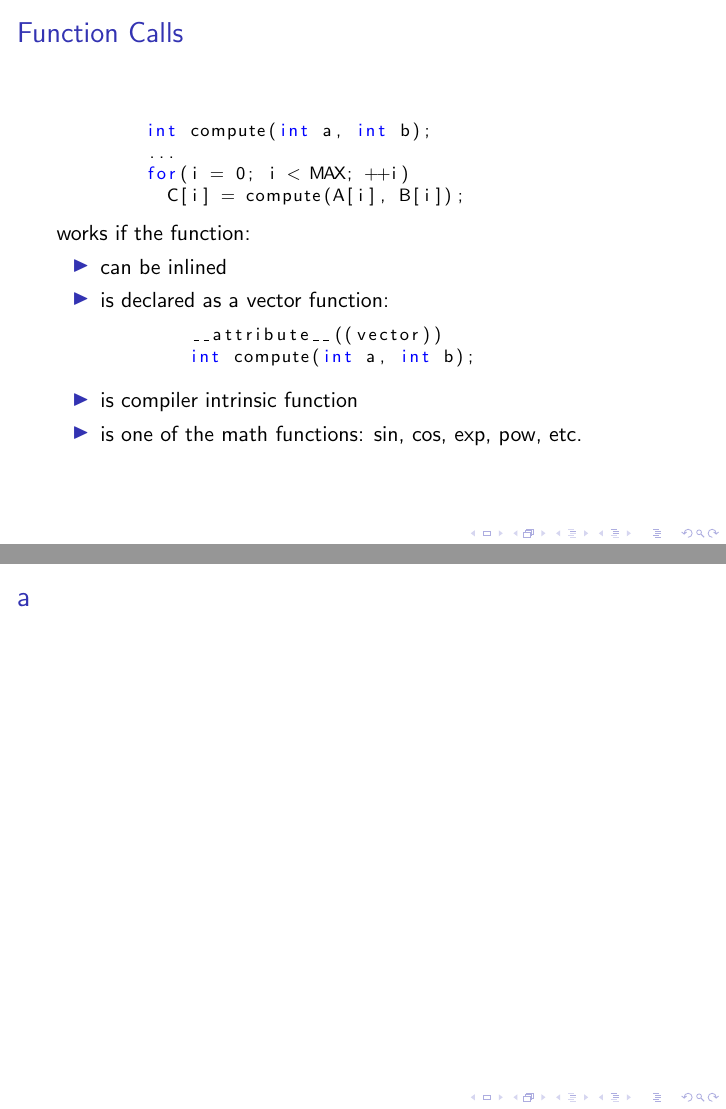
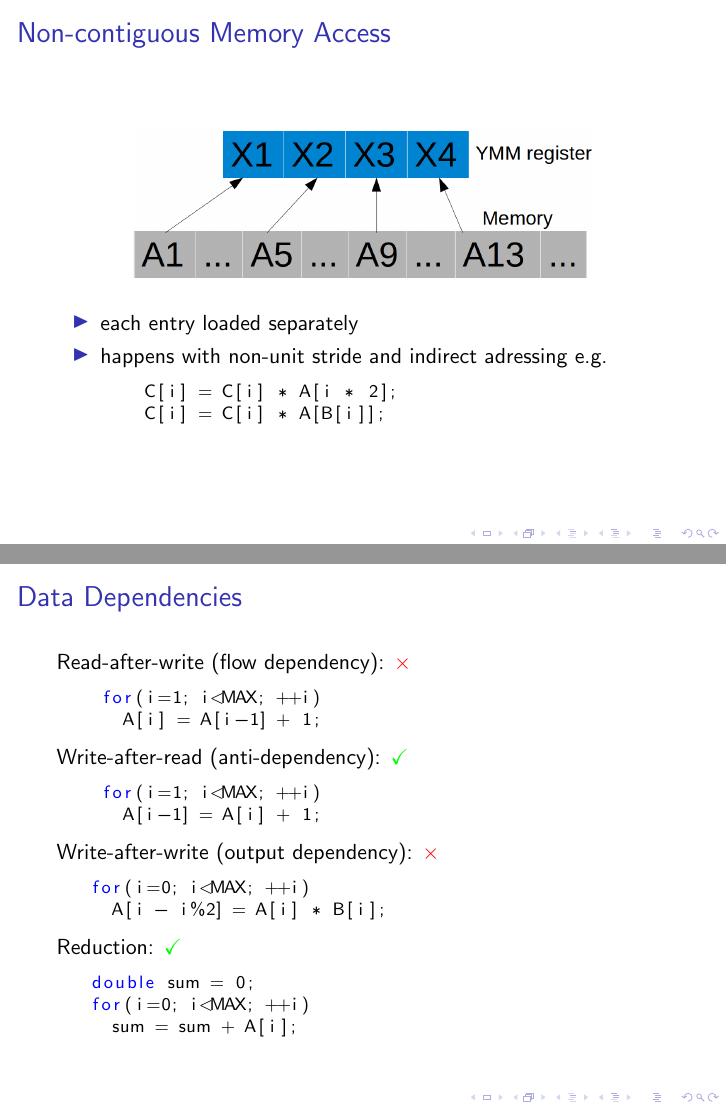
Before and after one commit to akosiorek/CSE, LaTeX slides (parallel_programming/auto_vec/presentation.tex): pages 11 and 12 of 13 before the commit and pages 10 and 11 of 12 after it, joined at a grey line. Compiled offline with pdfLaTeX.

Commit message:
auto vec

```diff
--- a/parallel_programming/auto_vec/presentation.tex
+++ b/parallel_programming/auto_vec/presentation.tex
@@ -224,9 +230,51 @@
     \end{itemize}
 \end{frame}
 
+\section{Obstacles to vectorization}
+
 \begin{frame}[fragile]
-  \frametitle{a}
+  \frametitle{Non-contiguous Memory Access}
+  \begin{figure}
+    \begin{center}
+      \includegraphics[width=0.75\textwidth]{non-contigous}
+    \end{center}
+  \end{figure}
+
+  \begin{itemize}
+   \item each entry loaded separately
+   \item happens with non-unit stride and indirect adressing e.g.
+   \begin{lstlisting}[language=C++]
+    C[i] = C[i] * A[i * 2];
+    C[i] = C[i] * A[B[i]];
+   \end{lstlisting}
+
+  \end{itemize}
+
+
+
 \end{frame}
 
 \begin{frame}[fragile]
-  \frametitle{a}
+  \frametitle{Data Dependencies}
+  Read-after-write (flow dependency): \textcolor{red}{$\times$}
+  \begin{lstlisting}[language=C++]
+    for(i=1; i<MAX; ++i)
+      A[i] = A[i-1] + 1;
+  \end{lstlisting}
+  Write-after-read (anti-dependency): \textcolor{green}{\checkmark}
+  \begin{lstlisting}[language=C++]
+    for(i=1; i<MAX; ++i)
+      A[i-1] = A[i] + 1;
+  \end{lstlisting}
+  Write-after-write (output dependency): \textcolor{red}{$\times$}
+  \begin{lstlisting}[language=C++]
+   for(i=0; i<MAX; ++i)
+     A[i - i%2] = A[i] * B[i];
+  \end{lstlisting}
+  Reduction: \textcolor{green}{\checkmark}
+  \begin{lstlisting}[language=C++]
+   double sum = 0;
+   for(i=0; i<MAX; ++i)
+     sum = sum + A[i];
+  \end{lstlisting}
+\end{frame}
```
Also changed, not shown: parallel_programming/auto_vec/countable.png (added), parallel_programming/auto_vec/non-contigous.png (added), parallel_programming/auto_vec/presentation.pdf, parallel_programming/auto_vec/presentation.tex (41 more changed lines), 1 other file. Lines whose indentation alone changed are shown as unchanged.
